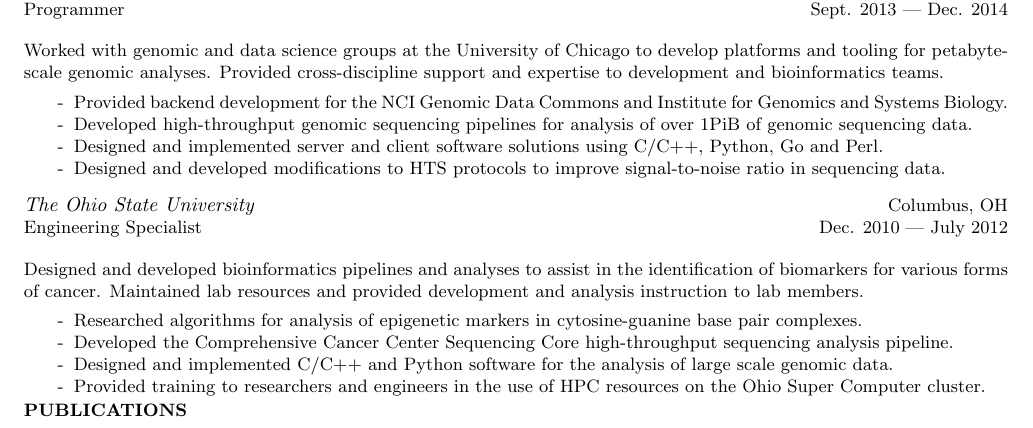
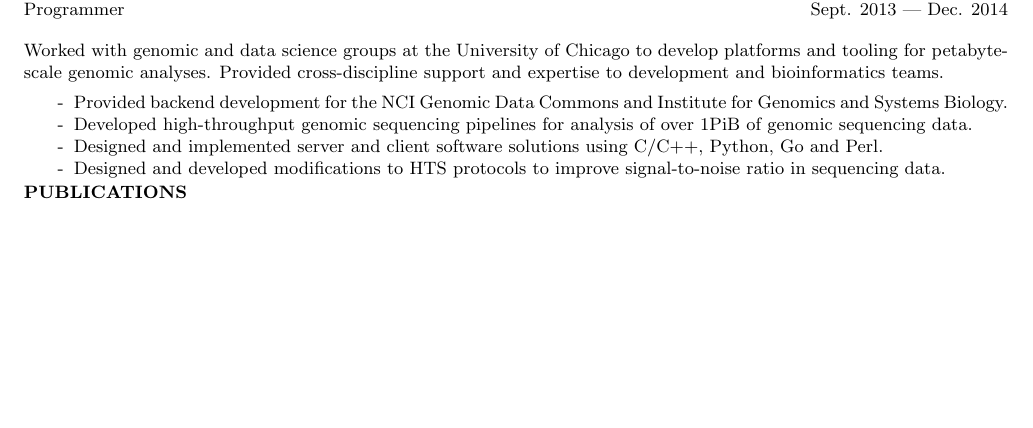
Before and after one commit to MurphyMarkW/resume, a LaTeX CV (resume.tex, which reads sections/work.tex): part of page 1 of 2 before the commit and part of the page after it, cut so that both start at the same text, the shorter picture padded with empty space. Compiled offline with pdfLaTeX.

Commit message:
remove OSU work to shorten page length

```diff
--- a/sections/work.tex
+++ b/sections/work.tex
@@ -37,19 +37,3 @@
         \item[-] Designed and developed modifications to HTS protocols to improve signal-to-noise ratio in sequencing data.
     \end{itemize}
 \end{tabularx}
-
-\begin{tabularx}{\textwidth}{ L R }
-    \normalsize\textit{The Ohio State University} & Columbus, OH \\
-    Engineering Specialist & Dec. 2010 --- July 2012 \\
-\end{tabularx}
-\begin{tabularx}{\textwidth}{ X }
-    \vspace{1pt}
-    Designed and developed bioinformatics pipelines and analyses to assist in the identification of biomarkers for various forms of cancer. Maintained lab resources and provided development and analysis instruction to lab members.
-    \begin{itemize}
-        \itemsep\itemseppts
-        \item[-] Researched algorithms for analysis of epigenetic markers in cytosine-guanine base pair complexes.
-        \item[-] Developed the Comprehensive Cancer Center Sequencing Core high-throughput sequencing analysis pipeline.
-        \item[-] Designed and implemented C/C++ and Python software for the analysis of large scale genomic data.
-        \item[-] Provided training to researchers and engineers in the use of HPC resources on the Ohio Super Computer cluster.
-    \end{itemize}
-\end{tabularx}
```
